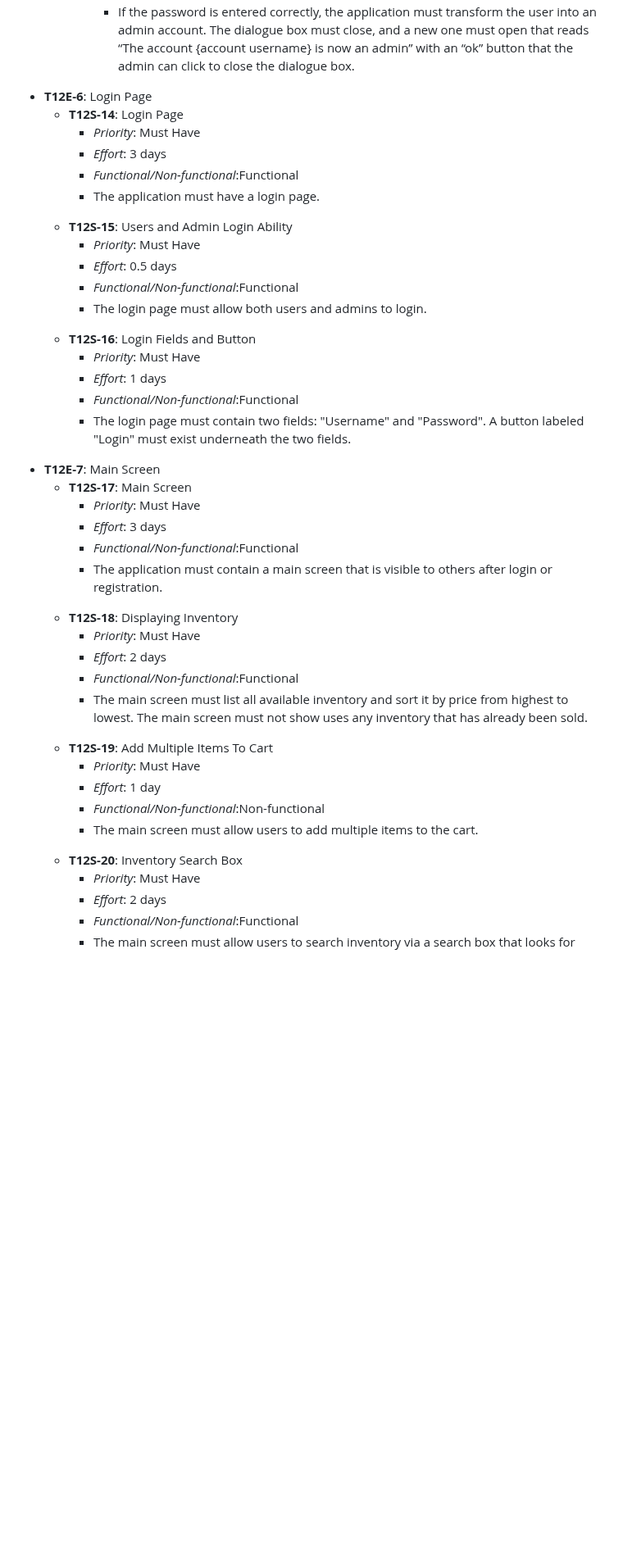
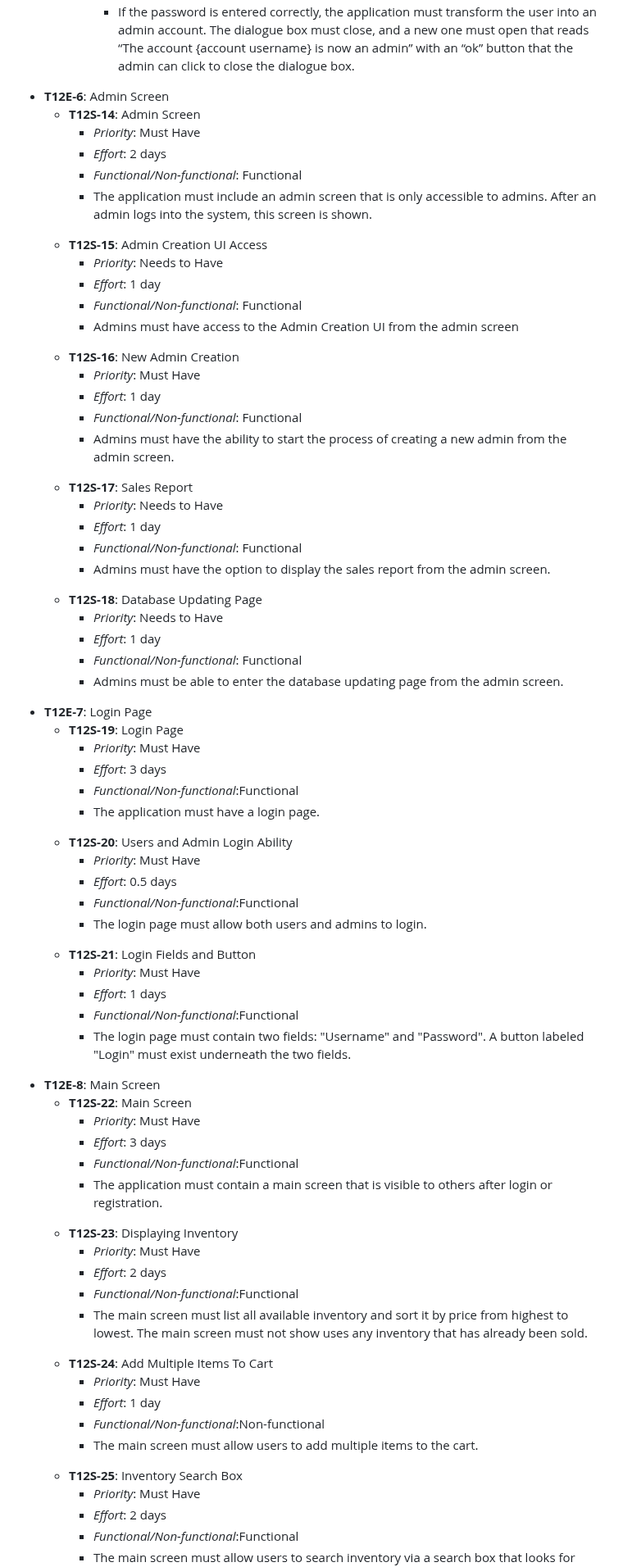
Before and after one commit to Krogers48/swe-3313-fall-2025-team-12, a Markdown page: requirements/README.md, the part around one of its changes. Shown at 82% size. GitHub-like rendering; blank space fills up the shorter version.

```diff
--- a/requirements/README.md
+++ b/requirements/README.md
@@ -115,24 +115,63 @@
                                     <li>If the password is entered correctly, the application must transform the user into an admin account. The dialogue box must close, and a new one must open that reads “The account {account username} is now an admin” with an “ok” button that the admin can click to close the dialogue box. </li>
             </ul>
       </ul>
+
 </ul>
-      <li><strong>T12E-6</strong>: Login Page</li>
+<li><strong>T12E-6</strong>: Admin Screen</li>
         <ul>
-            <li><strong>T12S-14</strong>: Login Page</li>
+            <li><strong>T12S-14</strong>: Admin Screen</li>
+                <ul>
+                    <li><em>Priority</em>: Must Have</li>
+                    <li><em>Effort</em>: 2 days</li>
+                    <li><em>Functional/Non-functional</em>: Functional</li>
+                    <li>The application must include an admin screen that is only accessible to admins. After an admin logs into the system, this screen is shown.</li>
+                </ul>
+            <li><strong>T12S-15</strong>: Admin Creation UI Access</li>
+                <ul>
+                    <li><em>Priority</em>: Needs to Have</li>
+                    <li><em>Effort</em>: 1 day</li>
+                    <li><em>Functional/Non-functional</em>: Functional</li>
+                    <li>Admins must have access to the Admin Creation UI from the admin screen</li>
+                </ul>
+                <li><strong>T12S-16</strong>: New Admin Creation</li>
+                <ul>
+                    <li><em>Priority</em>: Must Have</li>
+                    <li><em>Effort</em>: 1 day</li>
+                    <li><em>Functional/Non-functional</em>: Functional</li>
+                    <li>Admins must have the ability to start the process of creating a new admin from the admin screen.</li>
+                </ul>
+                <li><strong>T12S-17</strong>: Sales Report</li>
+                <ul>
+                    <li><em>Priority</em>: Needs to Have</li>
+                    <li><em>Effort</em>: 1 day</li>
+                    <li><em>Functional/Non-functional</em>: Functional</li>
+                    <li>Admins must have the option to display the sales report from the admin screen.</li>
+                </ul>
+              <li><strong>T12S-18</strong>: Database Updating Page</li>
+                <ul>
+                    <li><em>Priority</em>: Needs to Have</li>
+                    <li><em>Effort</em>: 1 day</li>
+                    <li><em>Functional/Non-functional</em>: Functional</li>
+                    <li>Admins must be able to enter the database updating page from the admin screen.</li>
+                </ul>
+        </ul>
+      <li><strong>T12E-7</strong>: Login Page</li>
+        <ul>
+            <li><strong>T12S-19</strong>: Login Page</li>
                       <ul>
                           <li><em>Priority</em>: Must Have</li>
                           <li><em>Effort</em>: 3 days</li>
                           <li><em>Functional/Non-functional</em>:Functional</li>
                           <li>The application must have a login page.</li>
                       </ul>
-            <li><strong>T12S-15</strong>: Users and Admin Login Ability</li>
+            <li><strong>T12S-20</strong>: Users and Admin Login Ability</li>
                       <ul>
                           <li><em>Priority</em>: Must Have</li>
                           <li><em>Effort</em>: 0.5 days</li>
                           <li><em>Functional/Non-functional</em>:Functional</li>
                           <li>The login page must allow both users and admins to login. </li>
                       </ul>
-            <li><strong>T12S-16</strong>: Login Fields and Button</li>
+            <li><strong>T12S-21</strong>: Login Fields and Button</li>
                       <ul>
                           <li><em>Priority</em>: Must Have</li>
                           <li><em>Effort</em>: 1 days</li>
@@ -140,30 +179,30 @@
                           <li>The login page must contain two fields: "Username" and "Password". A button labeled "Login" must exist underneath the two fields.</li>
                       </ul>
               </ul>
-      <li><strong>T12E-7</strong>: Main Screen</li>
+      <li><strong>T12E-8</strong>: Main Screen</li>
       <ul>
-          <li><strong>T12S-17</strong>: Main Screen</li>
+          <li><strong>T12S-22</strong>: Main Screen</li>
                       <ul>
                           <li><em>Priority</em>: Must Have</li>
                           <li><em>Effort</em>: 3 days</li>
                           <li><em>Functional/Non-functional</em>:Functional</li>
                           <li>The application must contain a main screen that is visible to others after login or registration.</li>
                       </ul>
-            <li><strong>T12S-18</strong>: Displaying Inventory</li>
+            <li><strong>T12S-23</strong>: Displaying Inventory</li>
                       <ul>
                           <li><em>Priority</em>: Must Have</li>
                           <li><em>Effort</em>: 2 days</li>
                           <li><em>Functional/Non-functional</em>:Functional</li>
                           <li>The main screen must list all available inventory and sort it by price from highest to lowest. The main screen must not show uses any inventory that has already been sold.</li>
                       </ul>
-            <li><strong>T12S-19</strong>: Add Multiple Items To Cart</li>
+            <li><strong>T12S-24</strong>: Add Multiple Items To Cart</li>
                       <ul>
                           <li><em>Priority</em>: Must Have</li>
                           <li><em>Effort</em>: 1 day</li>
                           <li><em>Functional/Non-functional</em>:Non-functional</li>
                           <li>The main screen must allow users to add multiple items to the cart.
                       </ul>
-               <li><strong>T12S-20</strong>: Inventory Search Box</li>
+               <li><strong>T12S-25</strong>: Inventory Search Box</li>
                       <ul>
                           <li><em>Priority</em>: Must Have</li>
                           <li><em>Effort</em>: 2 days</li>
```
Also changed, not shown: other parts of requirements/README.md (+41 -41 lines).
